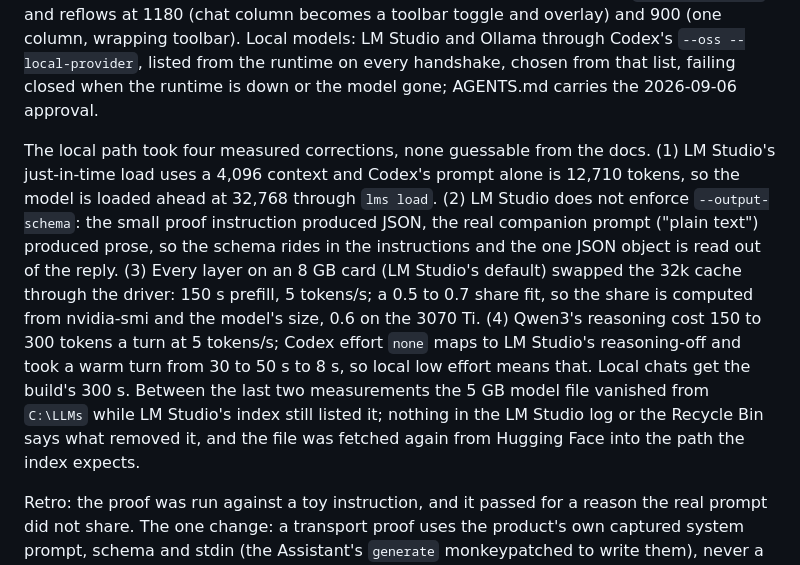
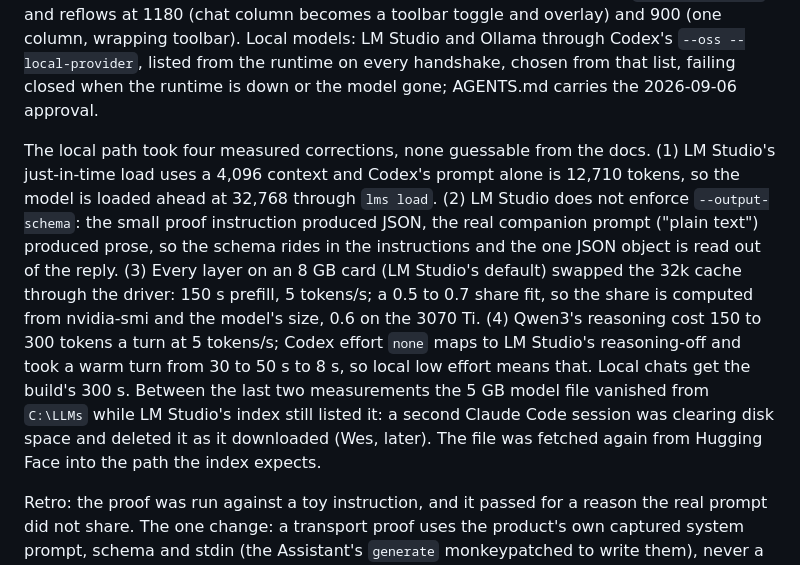
Before and after one commit to ucsandman/jarvis, a Markdown page: PLAYBOOK.md, the part around the change. GitHub-like rendering.

Commit message:
Claude: [DOCS] playbook: the model file was deleted by a second session clearing disk space
Co-Authored-By: Claude Fable 5.1 <noreply@anthropic.com>

```diff
--- a/PLAYBOOK.md
+++ b/PLAYBOOK.md
@@ -262,6 +262,6 @@ Retro: the seds did their job and the reviewers earned their seats; what nearly
 
 Three changes Wes asked for after 0.16.0, built as two Opus worktree lanes (chat controls; the Bench button and the studio reflow) with the local provider done by hand in the main loop, since it was the architecture piece. The lanes merged with one changelog conflict and nothing else. Chat controls: New chat, Clear context and Compact in one row under the messages, a meter line (percent of the 24,000-character history budget, last send and this chat in tokens, cached counted beside), cached tokens read from Codex's `cached_input_tokens` and Claude Code's cache read and write. Bench: the studio button moved out of Settings into the panel header; the studio opens at 85% of its monitor's working area (cap 1480x900, floor 760x520), remembers a dragged size in `studio-size.json`, and reflows at 1180 (chat column becomes a toolbar toggle and overlay) and 900 (one column, wrapping toolbar). Local models: LM Studio and Ollama through Codex's `--oss --local-provider`, listed from the runtime on every handshake, chosen from that list, failing closed when the runtime is down or the model gone; AGENTS.md carries the 2026-09-06 approval.
 
-The local path took four measured corrections, none guessable from the docs. (1) LM Studio's just-in-time load uses a 4,096 context and Codex's prompt alone is 12,710 tokens, so the model is loaded ahead at 32,768 through `lms load`. (2) LM Studio does not enforce `--output-schema`: the small proof instruction produced JSON, the real companion prompt ("plain text") produced prose, so the schema rides in the instructions and the one JSON object is read out of the reply. (3) Every layer on an 8 GB card (LM Studio's default) swapped the 32k cache through the driver: 150 s prefill, 5 tokens/s; a 0.5 to 0.7 share fit, so the share is computed from nvidia-smi and the model's size, 0.6 on the 3070 Ti. (4) Qwen3's reasoning cost 150 to 300 tokens a turn at 5 tokens/s; Codex effort `none` maps to LM Studio's reasoning-off and took a warm turn from 30 to 50 s to 8 s, so local low effort means that. Local chats get the build's 300 s. Between the last two measurements the 5 GB model file vanished from `C:\LLMs` while LM Studio's index still listed it; nothing in the LM Studio log or the Recycle Bin says what removed it, and the file was fetched again from Hugging Face into the path the index expects.
+The local path took four measured corrections, none guessable from the docs. (1) LM Studio's just-in-time load uses a 4,096 context and Codex's prompt alone is 12,710 tokens, so the model is loaded ahead at 32,768 through `lms load`. (2) LM Studio does not enforce `--output-schema`: the small proof instruction produced JSON, the real companion prompt ("plain text") produced prose, so the schema rides in the instructions and the one JSON object is read out of the reply. (3) Every layer on an 8 GB card (LM Studio's default) swapped the 32k cache through the driver: 150 s prefill, 5 tokens/s; a 0.5 to 0.7 share fit, so the share is computed from nvidia-smi and the model's size, 0.6 on the 3070 Ti. (4) Qwen3's reasoning cost 150 to 300 tokens a turn at 5 tokens/s; Codex effort `none` maps to LM Studio's reasoning-off and took a warm turn from 30 to 50 s to 8 s, so local low effort means that. Local chats get the build's 300 s. Between the last two measurements the 5 GB model file vanished from `C:\LLMs` while LM Studio's index still listed it: a second Claude Code session was clearing disk space and deleted it as it downloaded (Wes, later). The file was fetched again from Hugging Face into the path the index expects.
 
 Retro: the proof was run against a toy instruction, and it passed for a reason the real prompt did not share. The one change: a transport proof uses the product's own captured system prompt, schema and stdin (the Assistant's `generate` monkeypatched to write them), never a stand-in, before the transport is called proven. Second: every timing claim about a local model names the card, the context, the offload share and whether the prefix cache was warm, because each one moved the answer by 3x or more.
```
